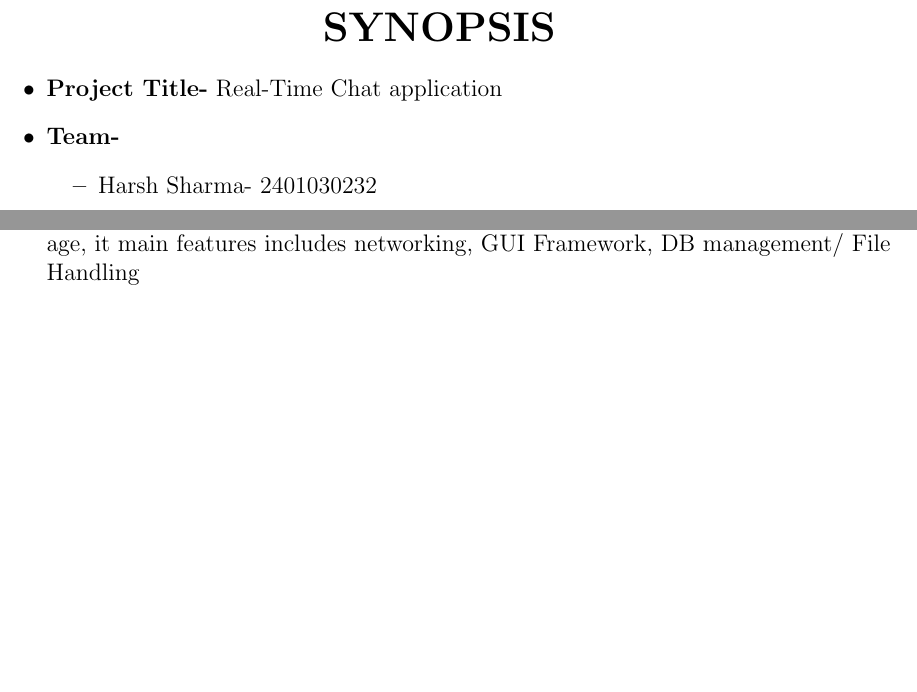
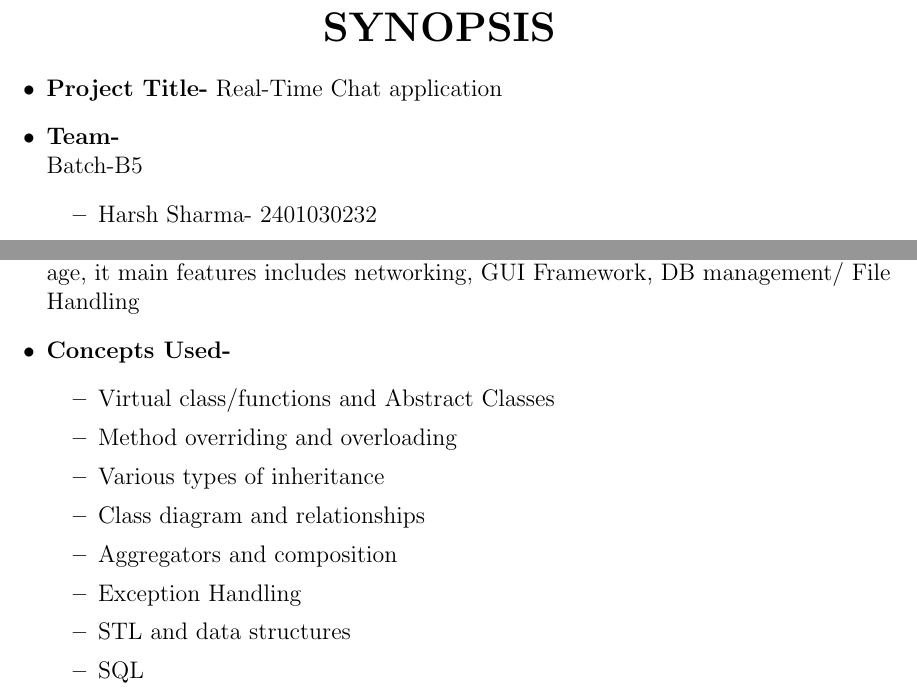
Before and after one commit to Karvy-Singh/SdfSuper2.0, a LaTeX document (synopsis.tex): two parts of the page, joined at a grey line, cut so that both start at the same text, the shorter picture padded with empty space. Compiled offline with pdfLaTeX.

Commit message:
get yo lazy @hh to work

```diff
--- a/synopsis.tex
+++ b/synopsis.tex
@@ -13,6 +13,7 @@
 \begin{itemize}
   \item \textbf{Project Title-} Real-Time Chat application
   \item \textbf{Team-}
+    \\Batch-B5
     \begin{itemize}
       \item Harsh Sharma- 2401030232
       \item Karvy Singh- 2401030234
@@ -22,6 +23,17 @@
     The Desktop Chat Application is a client-server-based communication system developed in C++ that enables real-time messaging, file sharing, and image sharing between users. The application follows a structured approach using Object-Oriented Programming (OOP) principles, ensuring modularity, scalability, and maintainability. The primary goal of this project is to create a robust and efficient chat system tailored for desktop environments.
 
   It comes with user authentication and a GUI for ease, with using concepts like abstraction, encapsulation, inheritance and polymorphism and SQL for data storage, it main features includes networking, GUI Framework, DB management/ File Handling
+\item \textbf{Concepts Used-}
+  \begin{itemize}
+    \item Virtual class/functions and Abstract Classes
+    \item Method overriding and overloading
+    \item Various types of inheritance
+    \item Class diagram and relationships
+    \item Aggregators and composition
+    \item Exception Handling
+    \item STL and data structures
+    \item SQL
+  \end{itemize}
 
 \end{itemize}
 \end{document}
```
